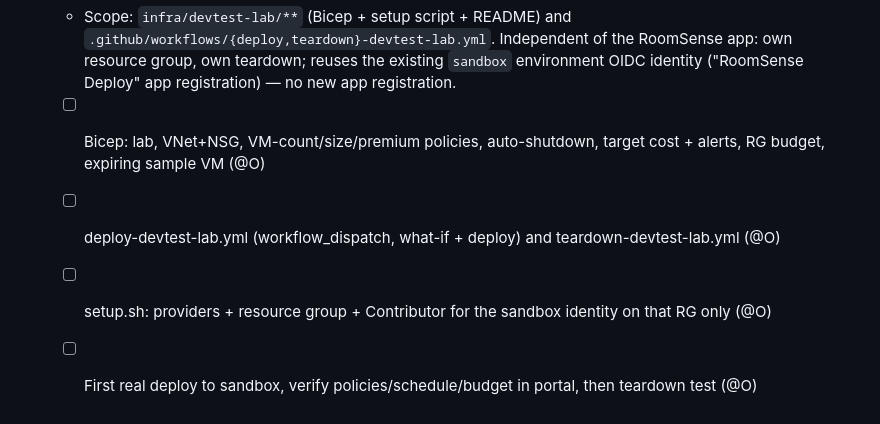
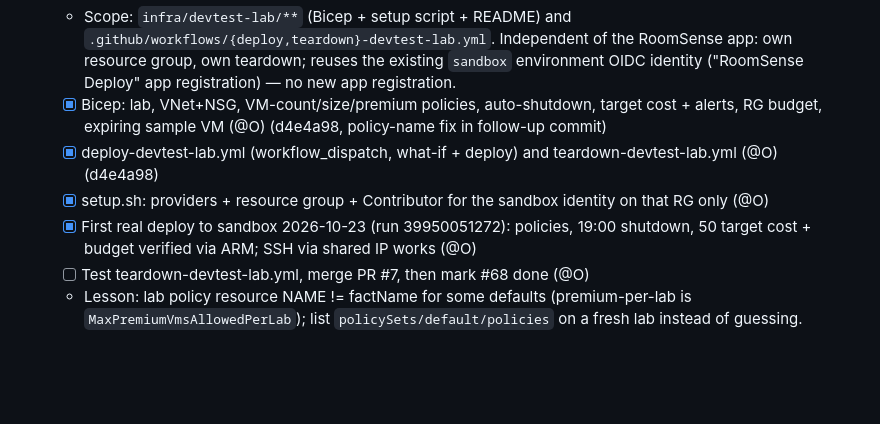
Before and after one commit to toinevl/roomsense, a Markdown page: wishlist.md, the part around the change. GitHub-like rendering; blank space fills up the shorter version.

Commit message:
docs(#68): record first sandbox deploy, policy-name lesson, remaining teardown test
Co-Authored-By: Claude Sonnet 5.5 <noreply@anthropic.com>

```diff
--- a/wishlist.md
+++ b/wishlist.md
@@ -693,7 +693,9 @@ established workflow preference, not the git-history norm of small single-commit
   - Scope: `infra/devtest-lab/**` (Bicep + setup script + README) and `.github/workflows/{deploy,teardown}-devtest-lab.yml`.
     Independent of the RoomSense app: own resource group, own teardown; reuses the existing `sandbox`
     environment OIDC identity ("RoomSense Deploy" app registration) — no new app registration.
-  - [ ] Bicep: lab, VNet+NSG, VM-count/size/premium policies, auto-shutdown, target cost + alerts, RG budget, expiring sample VM (@O)
-  - [ ] deploy-devtest-lab.yml (workflow_dispatch, what-if + deploy) and teardown-devtest-lab.yml (@O)
-  - [ ] setup.sh: providers + resource group + Contributor for the sandbox identity on that RG only (@O)
-  - [ ] First real deploy to sandbox, verify policies/schedule/budget in portal, then teardown test (@O)
+  - [x] Bicep: lab, VNet+NSG, VM-count/size/premium policies, auto-shutdown, target cost + alerts, RG budget, expiring sample VM (@O) (d4e4a98, policy-name fix in follow-up commit)
+  - [x] deploy-devtest-lab.yml (workflow_dispatch, what-if + deploy) and teardown-devtest-lab.yml (@O) (d4e4a98)
+  - [x] setup.sh: providers + resource group + Contributor for the sandbox identity on that RG only (@O)
+  - [x] First real deploy to sandbox 2026-10-23 (run 39950051272): policies, 19:00 shutdown, 50 target cost + budget verified via ARM; SSH via shared IP works (@O)
+  - [ ] Test teardown-devtest-lab.yml, merge PR #7, then mark #68 done (@O)
+  - Lesson: lab policy resource NAME != factName for some defaults (premium-per-lab is `MaxPremiumVmsAllowedPerLab`); list `policySets/default/policies` on a fresh lab instead of guessing.
```
